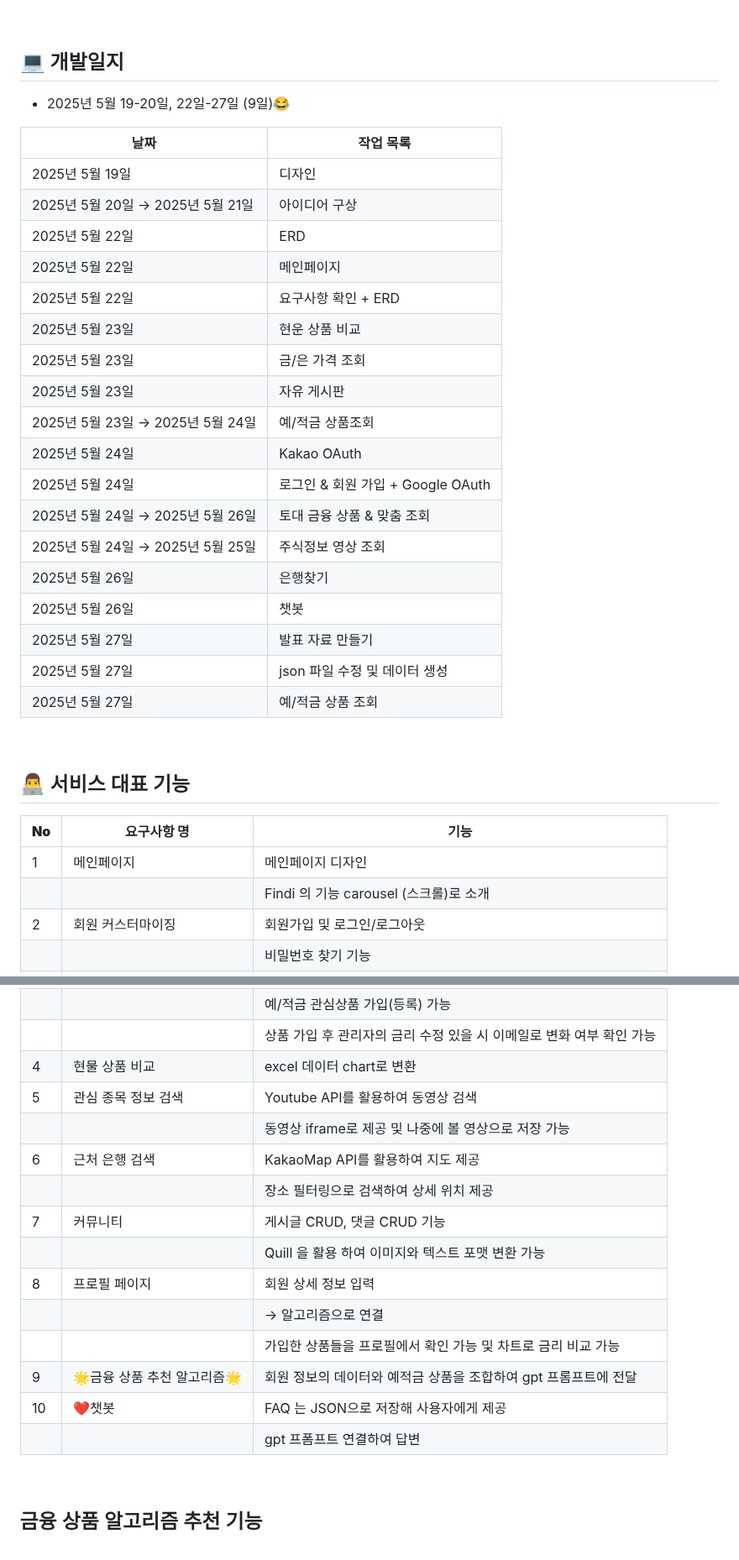
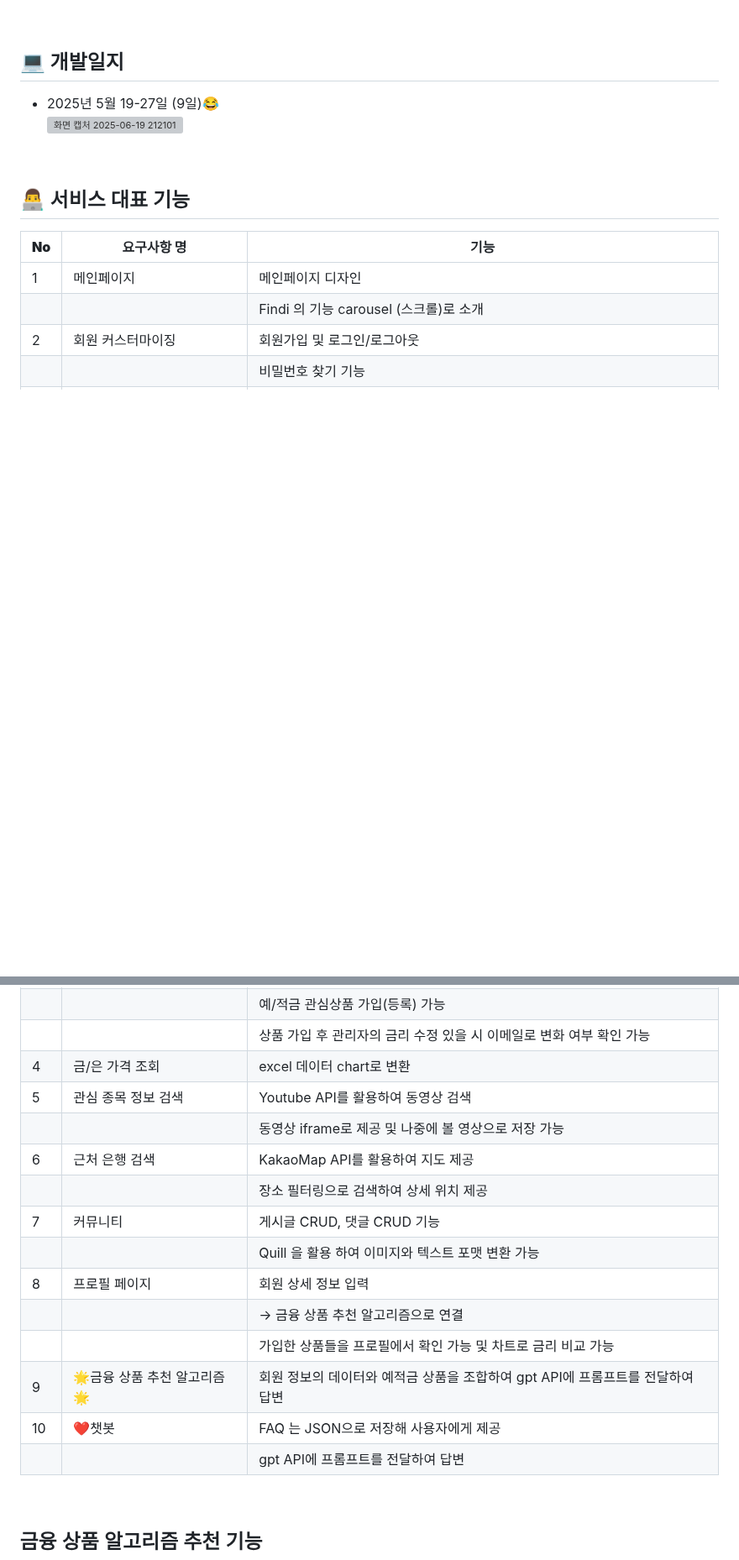
Before and after one commit to SMASMC/final-pjt, a Markdown page: README.md, 2 parts joined by grey strips. Shown at 84% size. Drawn GitHub-style; blank space fills up the shorter version; grey boxes are pictures that could not be loaded.

```diff
--- a/README.md
+++ b/README.md
@@ -103,29 +103,9 @@
 <br>
 
 ## 💻 개발일지
-- 2025년 5월 19-20일,
- 22일-27일 (9일)😂
+- 2025년 5월 19-27일 (9일)😂
+![화면 캡처 2025-06-19 212101](https://github.com/user-attachments/assets/c6f04608-3f63-4e32-b508-7fbf4ccf3c42)
 
-| 날짜 | 작업 목록 |
-|------|------|
-| 2025년 5월 19일 | 디자인 |
-| 2025년 5월 20일 → 2025년 5월 21일 | 아이디어 구상 |
-| 2025년 5월 22일 | ERD |
-| 2025년 5월 22일 | 메인페이지 |
-| 2025년 5월 22일 | 요구사항 확인 + ERD |
-| 2025년 5월 23일 | 현운 상품 비교 |
-| 2025년 5월 23일 | 금/은 가격 조회 |
-| 2025년 5월 23일 | 자유 게시판 |
-| 2025년 5월 23일 → 2025년 5월 24일 | 예/적금 상품조회 |
-| 2025년 5월 24일 | Kakao OAuth |
-| 2025년 5월 24일 | 로그인 & 회원 가입 + Google OAuth |
-| 2025년 5월 24일 → 2025년 5월 26일 | 토대 금융 상품 & 맞춤 조회 |
-| 2025년 5월 24일 → 2025년 5월 25일 | 주식정보 영상 조회 |
-| 2025년 5월 26일 | 은행찾기 |
-| 2025년 5월 26일 | 챗봇 |
-| 2025년 5월 27일 | 발표 자료 만들기 |
-| 2025년 5월 27일 | json 파일 수정 및 데이터 생성 |
-| 2025년 5월 27일 | 예/적금 상품 조회 |
 
 
 <br>
@@ -146,7 +126,7 @@
 |  |  | 상품 상세 정보 Modal  |
 |  |  | 예/적금 관심상품 가입(등록) 가능 |
 |  |  | 상품 가입 후 관리자의 금리 수정 있을 시 이메일로 변화 여부 확인 가능 |
-| 4 | 현물 상품 비교 | excel 데이터 chart로 변환 |
+| 4 | 금/은 가격 조회 | excel 데이터 chart로 변환 |
 | 5 | 관심 종목 정보 검색 | Youtube API를 활용하여 동영상 검색 |
 |  |  | 동영상 iframe로 제공 및 나중에 볼 영상으로 저장 가능 |
 | 6 | 근처 은행 검색 | KakaoMap API를 활용하여 지도 제공 |
@@ -154,11 +134,11 @@
 | 7 | 커뮤니티 | 게시글 CRUD, 댓글 CRUD 기능 |
 |  |  | Quill 을 활용 하여 이미지와 텍스트 포맷 변환 가능 |
 | 8 | 프로필 페이지 | 회원 상세 정보 입력
-| | | → 알고리즘으로 연결 |
+| | | → 금융 상품 추천 알고리즘으로 연결 |
 |  |  | 가입한 상품들을 프로필에서 확인 가능 및 차트로 금리 비교 가능 |
-| 9 | 🌟금융 상품 추천 알고리즘🌟 | 회원 정보의 데이터와 예적금 상품을 조합하여 gpt 프롬프트에 전달|
+| 9 | 🌟금융 상품 추천 알고리즘🌟 | 회원 정보의 데이터와 예적금 상품을 조합하여 gpt API에 프롬프트를 전달하여 답변|
 | 10 | ❤️챗봇 | FAQ 는 JSON으로 저장해 사용자에게 제공 |
-|||gpt 프폼프트 연결하여 답변|
+|||gpt API에 프롬프트를 전달하여 답변|
 
 <br>
 
```
Also changed, not shown: other parts of README.md (+33 -35 lines).
